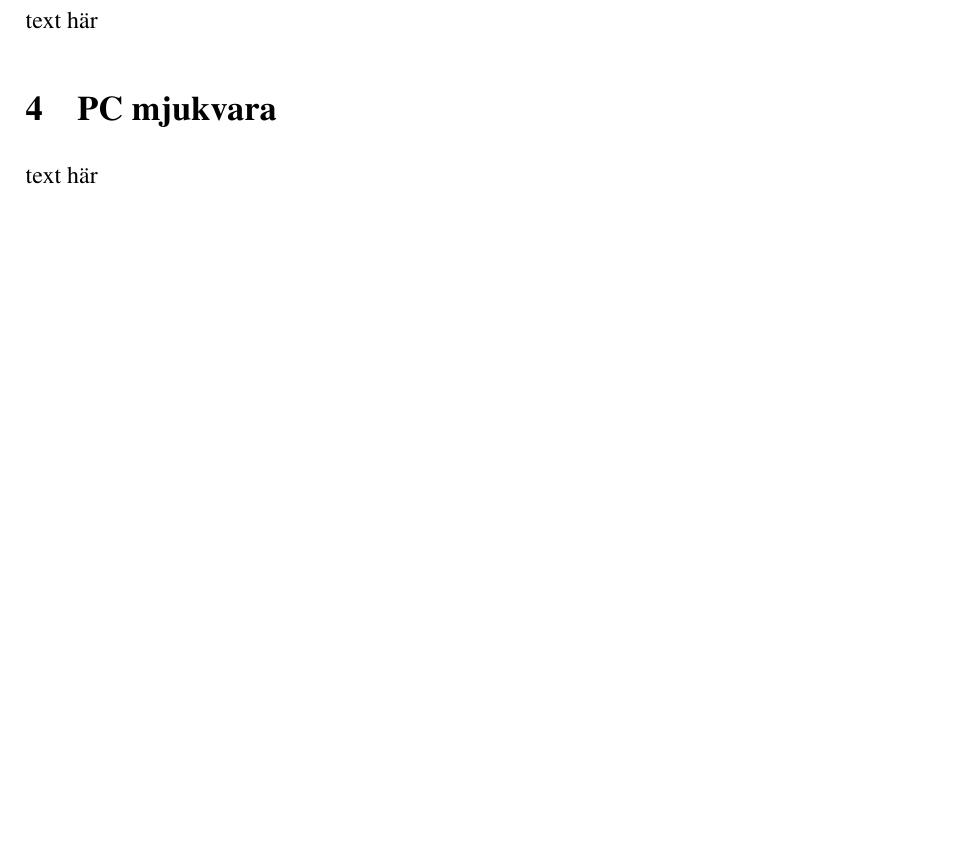
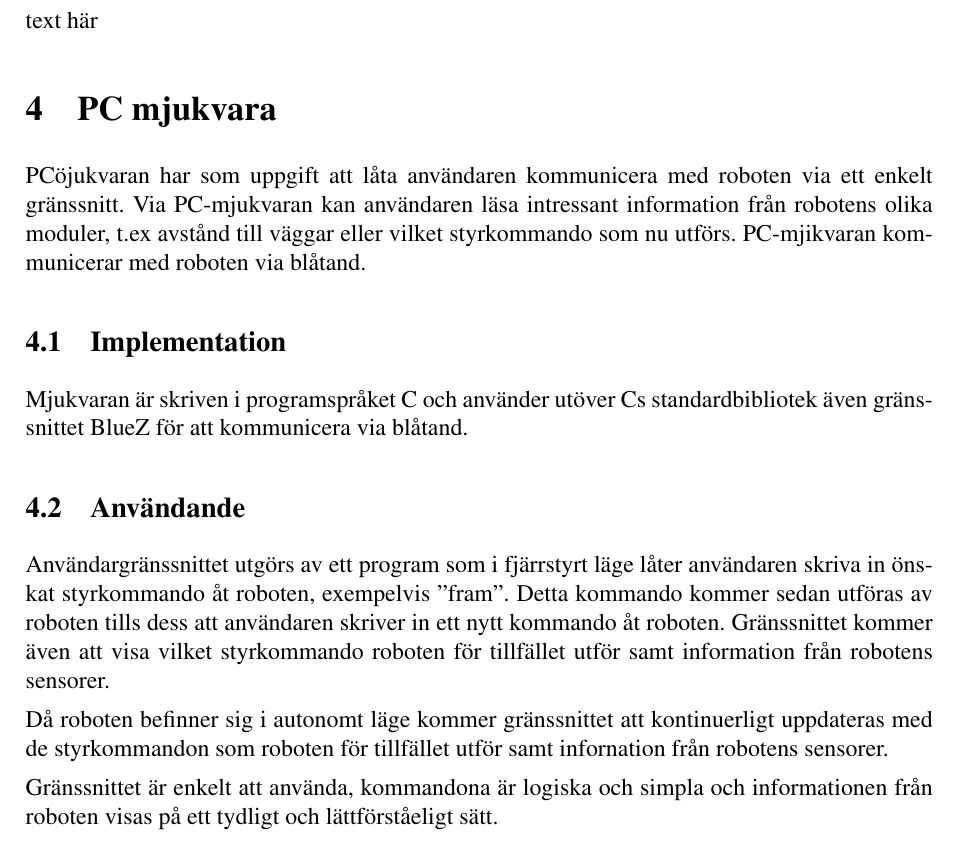
Before and after one commit to johanjoensson/Komborobot, a LaTeX document (Dokumentation/Designspec/designspec.tex, which reads Dokumentation/Designspec/pcmjuk.tex): part of page 6 of 15, cut so that both start at the same text, the shorter picture padded with empty space. Compiled offline with pdfLaTeX.

Commit message:
Skrivit lite om mjukvaran, anser mig klar med den för tillfället

```diff
--- a/Dokumentation/Designspec/pcmjuk.tex
+++ b/Dokumentation/Designspec/pcmjuk.tex
@@ -1,2 +1,48 @@
 \section{PC mjukvara}
-text här
+PCöjukvaran har som uppgift att låta användaren kommunicera med roboten via ett
+enkelt gränssnitt. Via PC-mjukvaran kan användaren läsa intressant information
+från robotens olika moduler, t.ex avstånd till väggar eller vilket styrkommando
+som nu utförs. PC-mjikvaran kommunicerar med roboten via blåtand.
+
+\subsection{Implementation}
+
+Mjukvaran är skriven i programspråket C och använder utöver Cs standardbibliotek
+även gränssnittet BlueZ för att kommunicera via blåtand.
+
+\subsection{Användande}
+
+Användargränssnittet utgörs av ett program som i fjärrstyrt läge låter
+användaren skriva in önskat styrkommando åt roboten, exempelvis ''fram''. Detta
+kommando kommer sedan utföras av roboten tills dess att användaren skriver in
+ett nytt kommando åt roboten. Gränssnittet kommer även att visa vilket
+styrkommando roboten för tillfället utför samt information från robotens
+sensorer.
+
+Då roboten befinner sig i autonomt läge kommer gränssnittet att kontinuerligt
+uppdateras med de styrkommandon som roboten för tillfället utför samt
+infornation från robotens sensorer.
+
+Gränssnittet är enkelt att använda, kommandona är logiska och simpla och
+informationen från roboten visas på ett tydligt och lättförståeligt sätt.
+
+% \subsection{Implementation}
+%
+% Mjukvaran är skriven i programspråken C samt Tcl och använder utöver Cs standardbibliotek
+% även gränssnittet BlueZ för att kommunicera via blåtand.
+%
+% \subsection{Användande}
+%
+% Mjukvaran kommer utgöras av ett fönster där användaren kan se information
+% skickad från robotens sensorer och dess styrenhet samt skicka styrkommandon till
+% roboten.
+%
+% I fjärrstyrt läge kan användaren välja att använda de pilknappar som finns i
+% fönstret för att styra roboten eller så kan användaren använda piltangenterna på
+% tangentbordet.
+%
+% I autonomt läge kommer gränssnittet visa information från robotens sensorer samt
+% vilket styrkommando som roboten just nu utför.
+%
+% Gränssnittet är enkelt att använda, kommandona är logiska och simpla och
+% informationen från roboten visas på ett tydligt och lättförståeligt sätt.
+%
```
